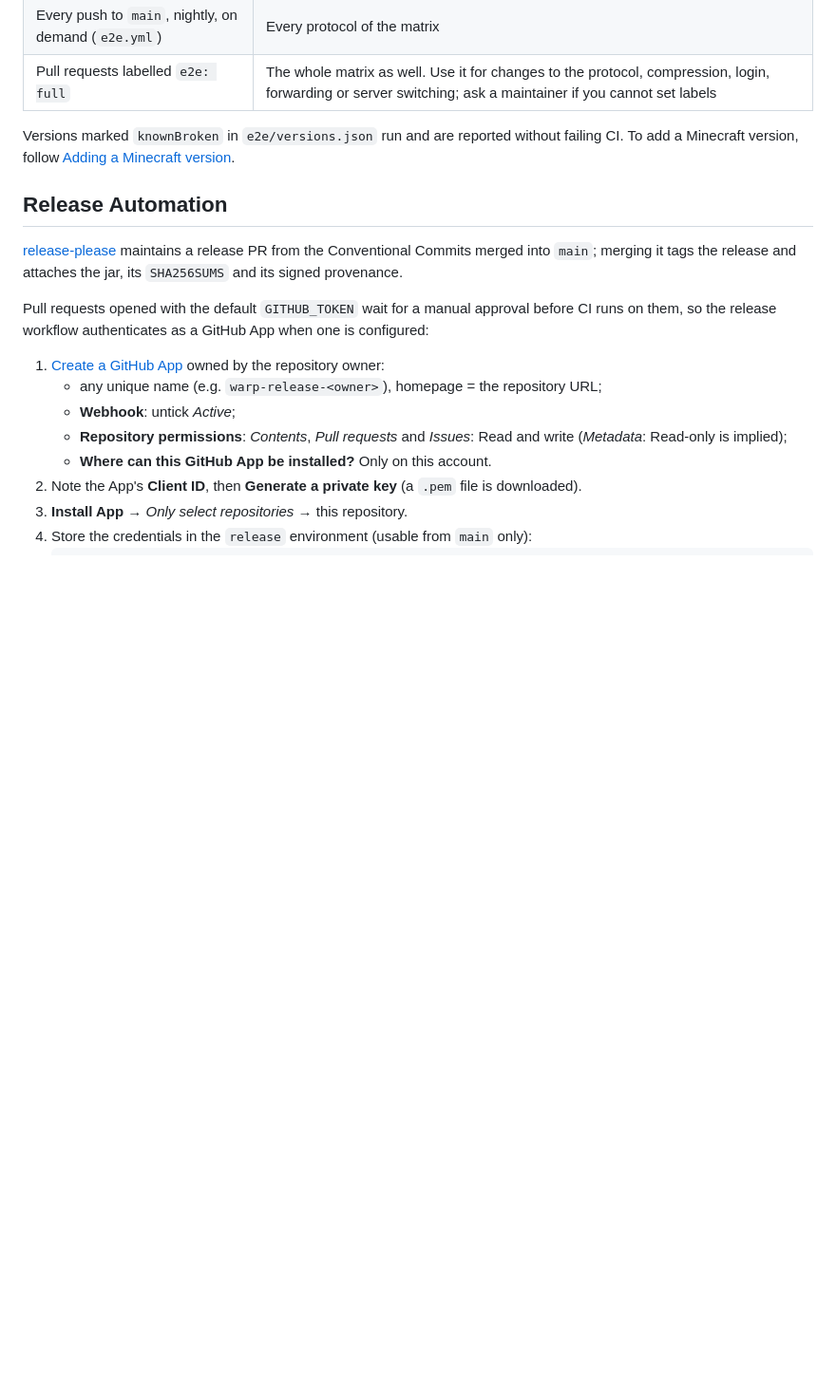
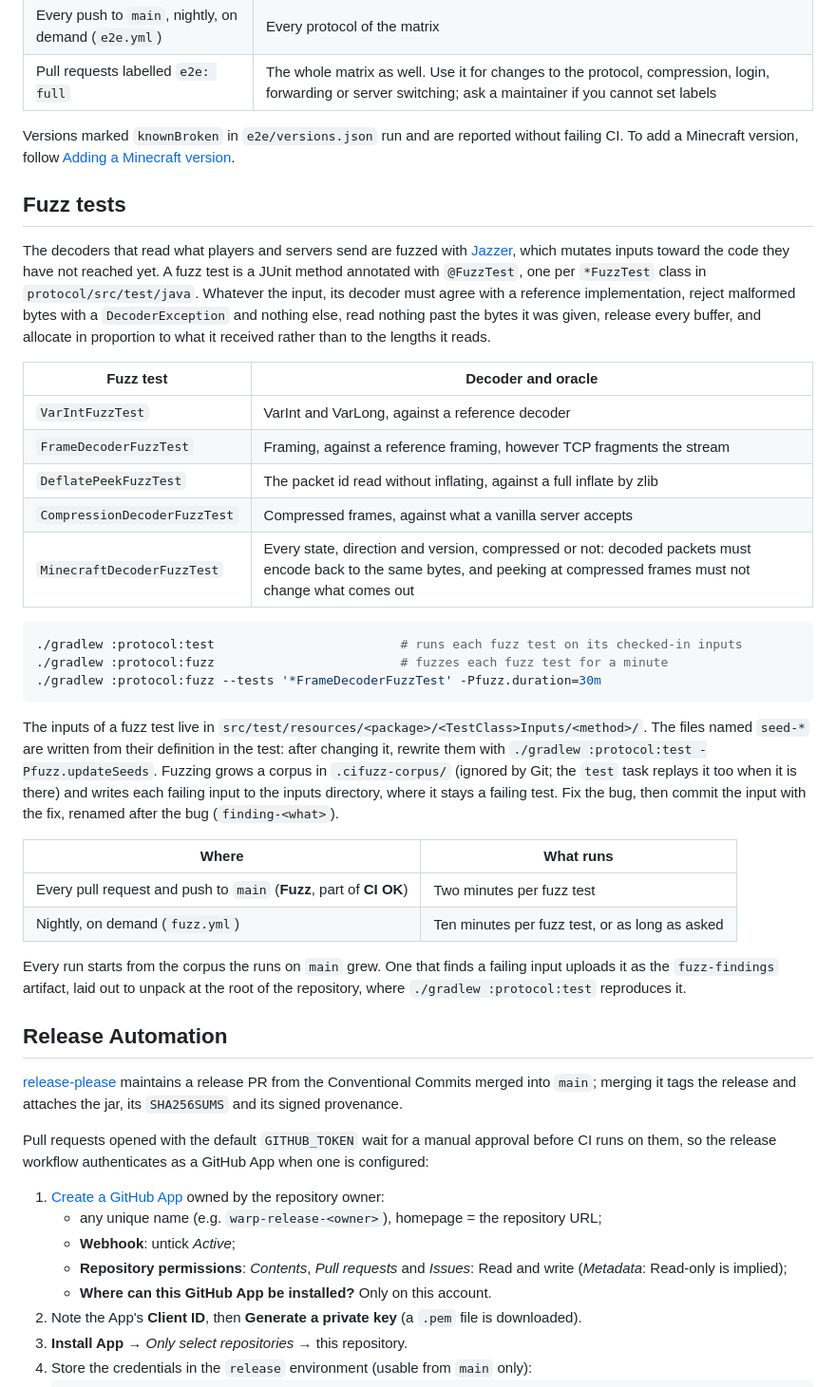
Before and after one commit to NeosiaNexus/Warp, a Markdown page: CONTRIBUTING.md, the part around one of its changes. Shown at 95% size. Drawn GitHub-style; blank space fills up the shorter version.

````diff
--- a/CONTRIBUTING.md
+++ b/CONTRIBUTING.md
@@ -139,6 +140,46 @@ Versions marked `knownBroken` in `e2e/versions.json` run and are reported withou
 add a Minecraft version, follow
 [Adding a Minecraft version](e2e/README.md#adding-a-minecraft-version).
 
+## Fuzz tests
+
+The decoders that read what players and servers send are fuzzed with
+[Jazzer](https://github.com/CodeIntelligenceTesting/jazzer), which mutates inputs toward the code
+they have not reached yet. A fuzz test is a JUnit method annotated with `@FuzzTest`, one per
+`*FuzzTest` class in `protocol/src/test/java`. Whatever the input, its decoder must agree with a
+reference implementation, reject malformed bytes with a `DecoderException` and nothing else, read
+nothing past the bytes it was given, release every buffer, and allocate in proportion to what it
+received rather than to the lengths it reads.
+
+| Fuzz test | Decoder and oracle |
+|---|---|
+| `VarIntFuzzTest` | VarInt and VarLong, against a reference decoder |
+| `FrameDecoderFuzzTest` | Framing, against a reference framing, however TCP fragments the stream |
+| `DeflatePeekFuzzTest` | The packet id read without inflating, against a full inflate by zlib |
+| `CompressionDecoderFuzzTest` | Compressed frames, against what a vanilla server accepts |
+| `MinecraftDecoderFuzzTest` | Every state, direction and version, compressed or not: decoded packets must encode back to the same bytes, and peeking at compressed frames must not change what comes out |
+
+```bash
+./gradlew :protocol:test                         # runs each fuzz test on its checked-in inputs
+./gradlew :protocol:fuzz                         # fuzzes each fuzz test for a minute
+./gradlew :protocol:fuzz --tests '*FrameDecoderFuzzTest' -Pfuzz.duration=30m
+```
+
+The inputs of a fuzz test live in `src/test/resources/<package>/<TestClass>Inputs/<method>/`. The
+files named `seed-*` are written from their definition in the test: after changing it, rewrite them
+with `./gradlew :protocol:test -Pfuzz.updateSeeds`. Fuzzing grows a corpus in `.cifuzz-corpus/`
+(ignored by Git; the `test` task replays it too when it is there) and writes each failing input to
+the inputs directory, where it stays a failing test. Fix the bug, then commit the input with the fix,
+renamed after the bug (`finding-<what>`).
+
+| Where | What runs |
+|---|---|
+| Every pull request and push to `main` (**Fuzz**, part of **CI OK**) | Two minutes per fuzz test |
+| Nightly, on demand (`fuzz.yml`) | Ten minutes per fuzz test, or as long as asked |
+
+Every run starts from the corpus the runs on `main` grew. One that finds a failing input uploads it as
+the `fuzz-findings` artifact, laid out to unpack at the root of the repository, where
+`./gradlew :protocol:test` reproduces it.
+
 ## Release Automation
 
 [release-please](https://github.com/googleapis/release-please) maintains a release PR from the
````
Also changed, not shown: other parts of CONTRIBUTING.md (+5 -4 lines), README.md (+6 -1 lines).
